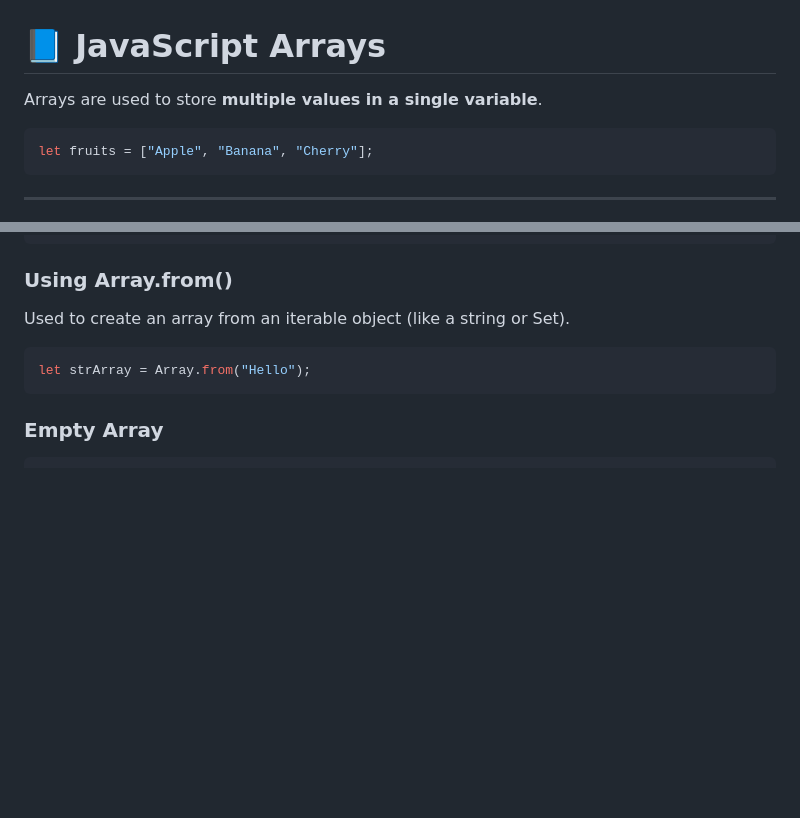
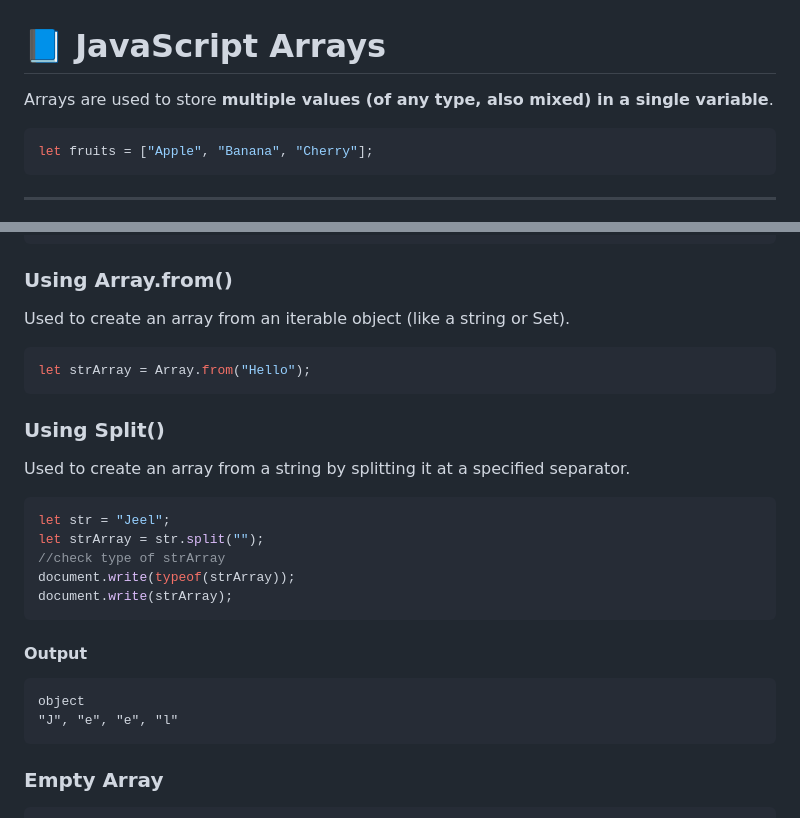
Before and after one commit to Jeeldobariya31/JS, a Markdown page: DOCS/02_basics/01_arrays.md, 2 parts joined by grey strips. Rendered like a GitHub page; blank space fills up the shorter version.

Commit message:
feat(docs): Clarify array usage and add split method example in arrays guide

````diff
--- a/DOCS/02_basics/01_arrays.md
+++ b/DOCS/02_basics/01_arrays.md
@@ -1,6 +1,6 @@
 # 📘 JavaScript Arrays
 
-Arrays are used to store **multiple values in a single variable**.
+Arrays are used to store **multiple values (of any type, also mixed) in a single variable**.
 
 ```javascript
 let fruits = ["Apple", "Banana", "Cherry"];
@@ -46,6 +46,20 @@ let numbers = Array.of(1, 2, 3);
 Used to create an array from an iterable object (like a string or Set).
 ```javascript
 let strArray = Array.from("Hello");
+```
+### Using Split()
+Used to create an array from a string by splitting it at a specified separator.
+```javascript
+let str = "Jeel";
+let strArray = str.split("");
+//check type of strArray
+document.write(typeof(strArray));
+document.write(strArray);
+```
+#### Output
+```text
+object
+"J", "e", "e", "l"
 ```
 ### Empty Array
 ```javascript
````
